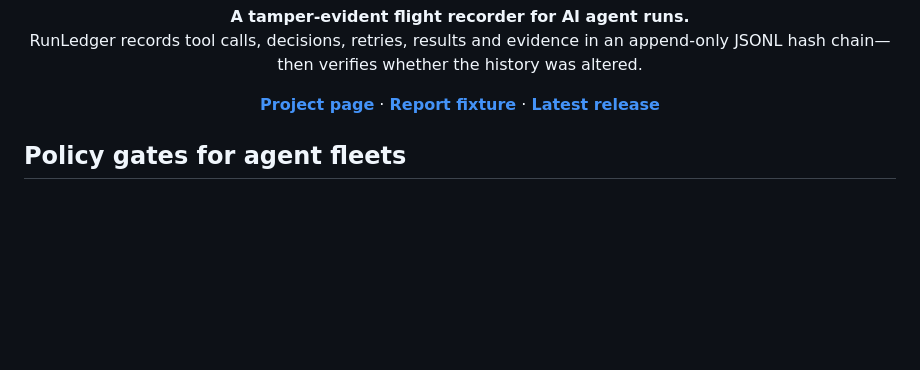
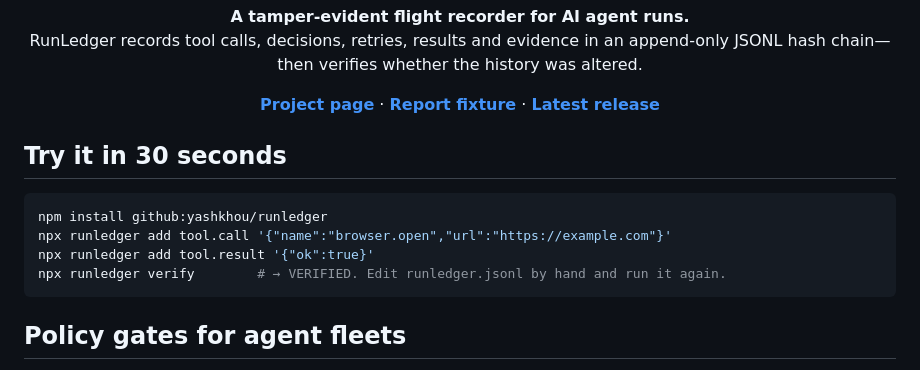
Before and after one commit to yashkhou/runledger, a Markdown page: README.md, the part around the change. Rendered like a GitHub page; blank space fills up the shorter version.

Commit message:
README: one-command install from GitHub

````diff
--- a/README.md
+++ b/README.md
@@ -22,6 +22,15 @@
 </p>
 
 
+
+## Try it in 30 seconds
+
+```bash
+npm install github:yashkhou/runledger
+npx runledger add tool.call '{"name":"browser.open","url":"https://example.com"}'
+npx runledger add tool.result '{"ok":true}'
+npx runledger verify        # → VERIFIED. Edit runledger.jsonl by hand and run it again.
+```
 
 ## Policy gates for agent fleets
 
````
